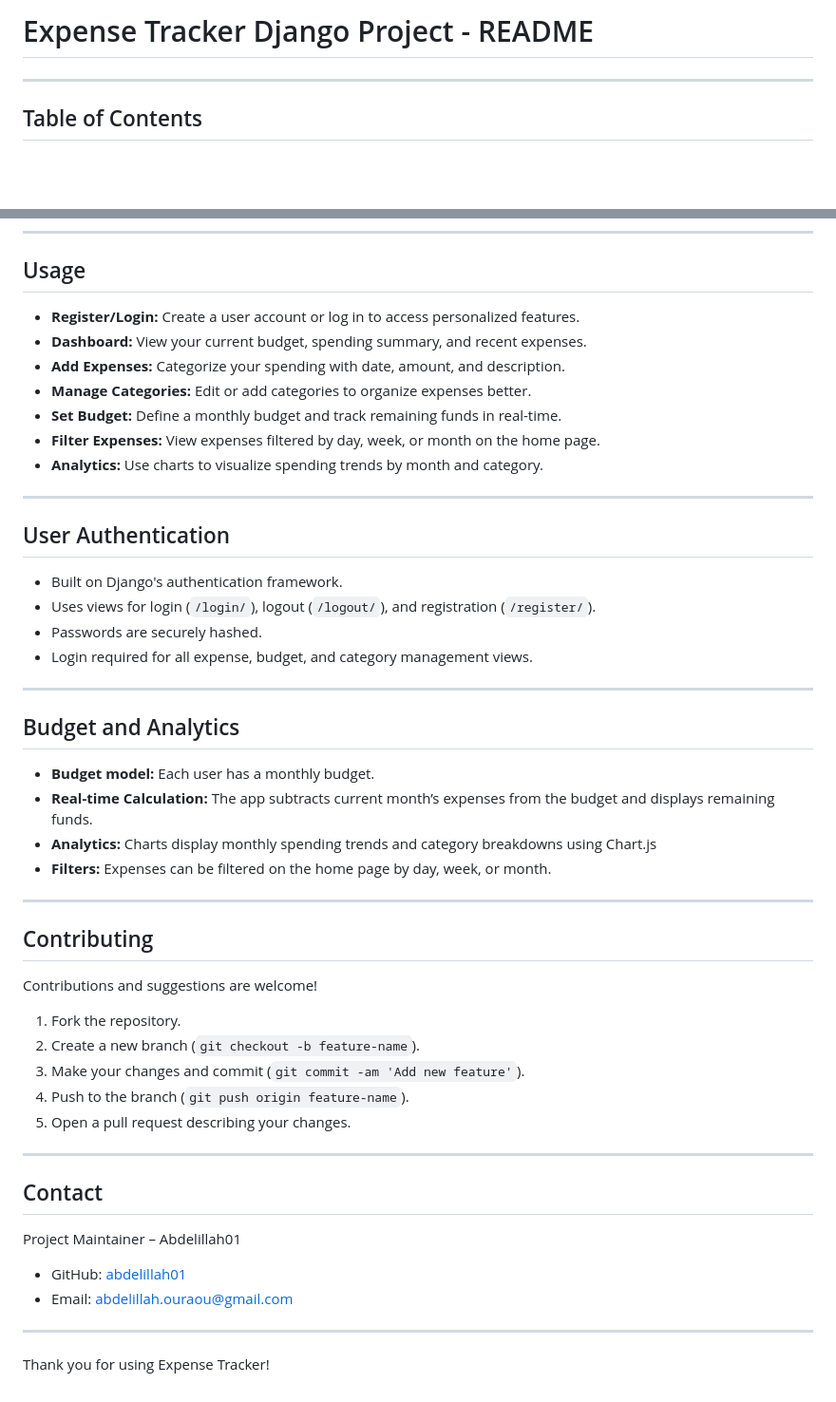
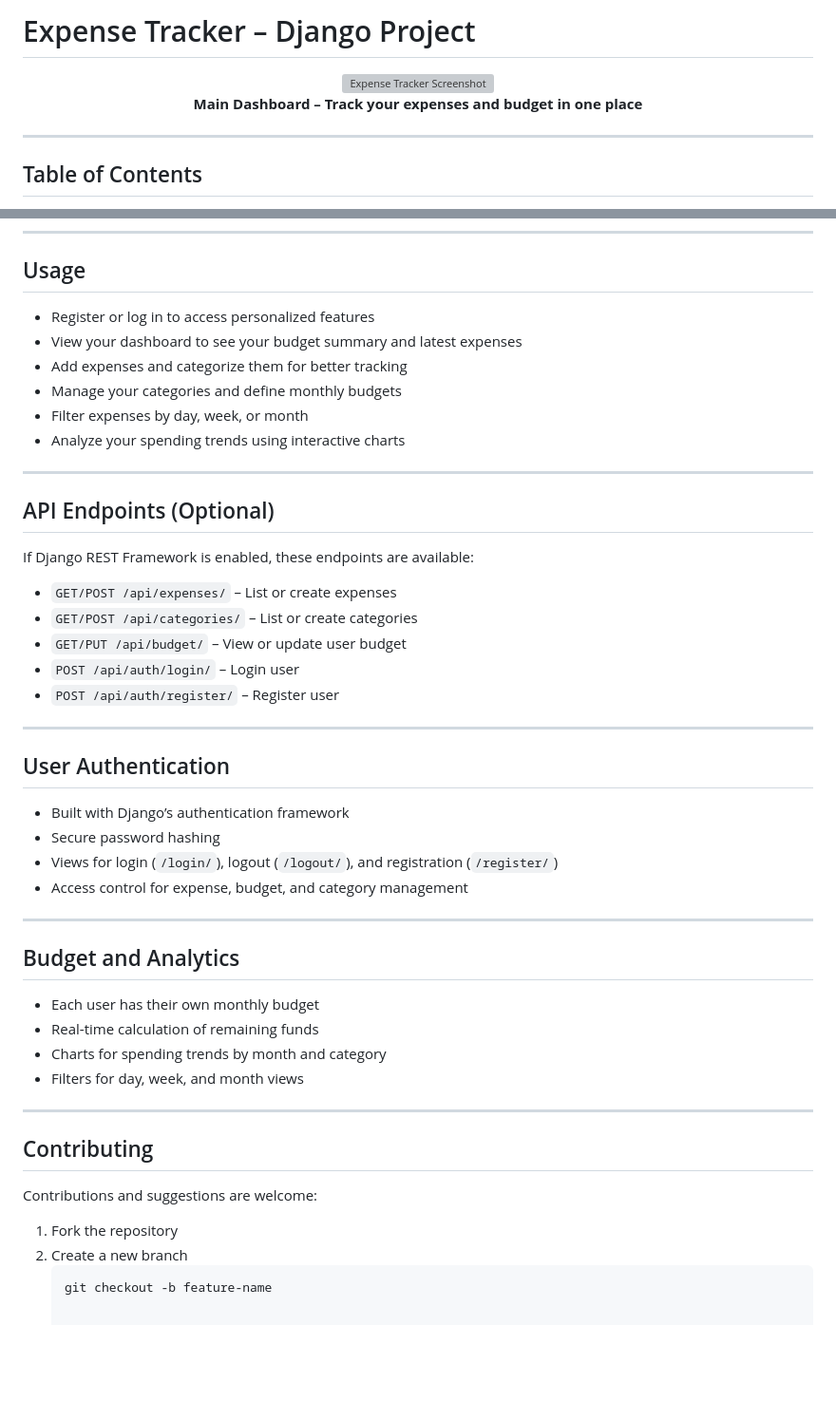
Before and after one commit to abdelillah01/Budget-expenses.tracker, a Markdown page: README.md, 2 parts joined by grey strips. Shown: that part at 95% size. Drawn GitHub-style; blank space fills up the shorter version; grey boxes are pictures that could not be loaded.

````diff
--- a/README.md
+++ b/README.md
@@ -1,4 +1,10 @@
-# Expense Tracker Django Project - README
+# Expense Tracker – Django Project
+
+<p align="center">
+  <img src="assets/screenshot.png" alt="Expense Tracker Screenshot" width="800">
+  <br>
+  <strong>Main Dashboard – Track your expenses and budget in one place</strong>
+</p>
 
 ---
 
@@ -84,53 +98,50 @@ Expense Tracker is a Django-based web application designed to help users monitor
 
 ## Usage
 
-- **Register/Login:** Create a user account or log in to access personalized features.
-- **Dashboard:** View your current budget, spending summary, and recent expenses.
-- **Add Expenses:** Categorize your spending with date, amount, and description.
-- **Manage Categories:** Edit or add categories to organize expenses better.
-- **Set Budget:** Define a monthly budget and track remaining funds in real-time.
-- **Filter Expenses:** View expenses filtered by day, week, or month on the home page.
-- **Analytics:** Use charts to visualize spending trends by month and category.
+- Register or log in to access personalized features
+- View your dashboard to see your budget summary and latest expenses
+- Add expenses and categorize them for better tracking
+- Manage your categories and define monthly budgets
+- Filter expenses by day, week, or month
+- Analyze your spending trends using interactive charts
+
+---
+
+## API Endpoints (Optional)
+
+If Django REST Framework is enabled, these endpoints are available:
+
+- `GET/POST /api/expenses/` – List or create expenses
+- `GET/POST /api/categories/` – List or create categories
+- `GET/PUT /api/budget/` – View or update user budget
+- `POST /api/auth/login/` – Login user
+- `POST /api/auth/register/` – Register user
 
 ---
 
 ## User Authentication
 
-- Built on Django's authentication framework.
-- Uses views for login (`/login/`), logout (`/logout/`), and registration (`/register/`).
-- Passwords are securely hashed.
-- Login required for all expense, budget, and category management views.
+- Built with Django’s authentication framework
+- Secure password hashing
+- Views for login (`/login/`), logout (`/logout/`), and registration (`/register/`)
+- Access control for expense, budget, and category management
 
 ---
 
 ## Budget and Analytics
 
-- **Budget model:** Each user has a monthly budget.
-- **Real-time Calculation:** The app subtracts current month’s expenses from the budget and displays remaining funds.
-- **Analytics:** Charts display monthly spending trends and category breakdowns using Chart.js
-- **Filters:** Expenses can be filtered on the home page by day, week, or month.
+- Each user has their own monthly budget
+- Real-time calculation of remaining funds
+- Charts for spending trends by month and category
+- Filters for day, week, and month views
 
 ---
 
 ## Contributing
 
-Contributions and suggestions are welcome!
+Contributions and suggestions are welcome:
 
-1. Fork the repository.
-2. Create a new branch (`git checkout -b feature-name`).
-3. Make your changes and commit (`git commit -am 'Add new feature'`).
-4. Push to the branch (`git push origin feature-name`).
-5. Open a pull request describing your changes.
-
----
-
-
-## Contact
-
-Project Maintainer – Abdelillah01
-- GitHub: [abdelillah01](https://github.com/abdelillah01)
-- Email: abdelillah.ouraou@gmail.com
-
----
-
-Thank you for using Expense Tracker!
+1. Fork the repository
+2. Create a new branch
+   ```bash
+   git checkout -b feature-name
````
Also changed, not shown: other parts of README.md (+32 -24 lines).
